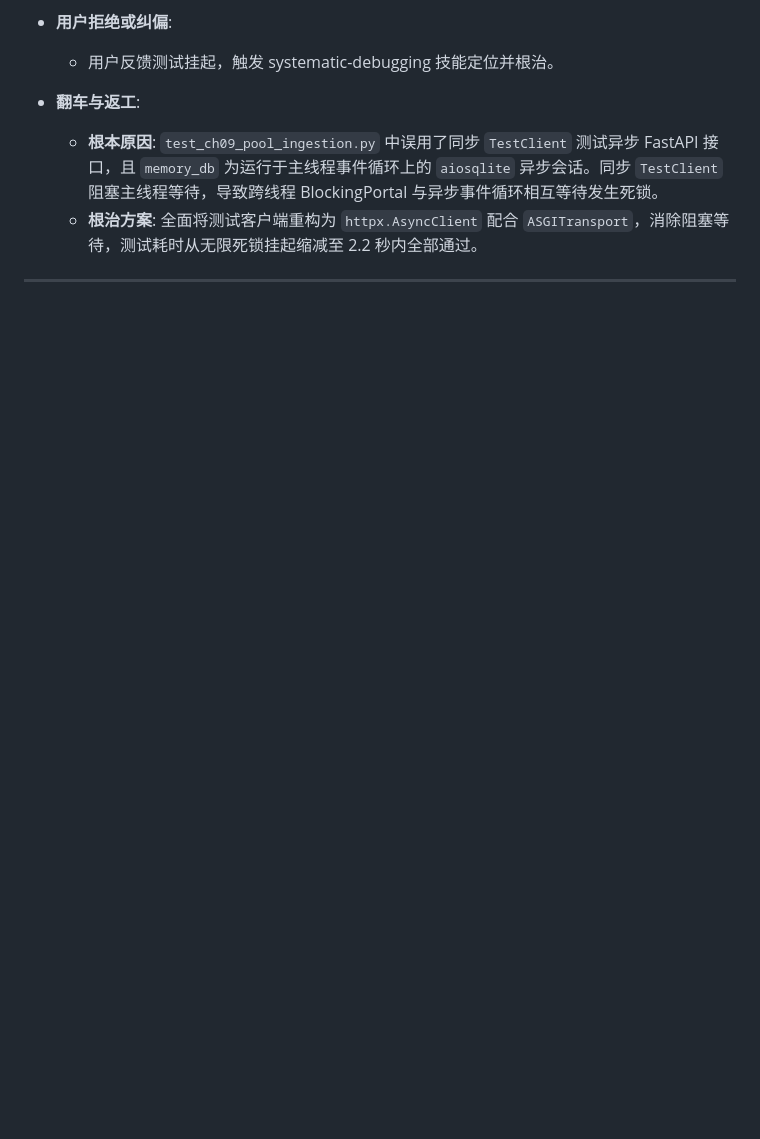
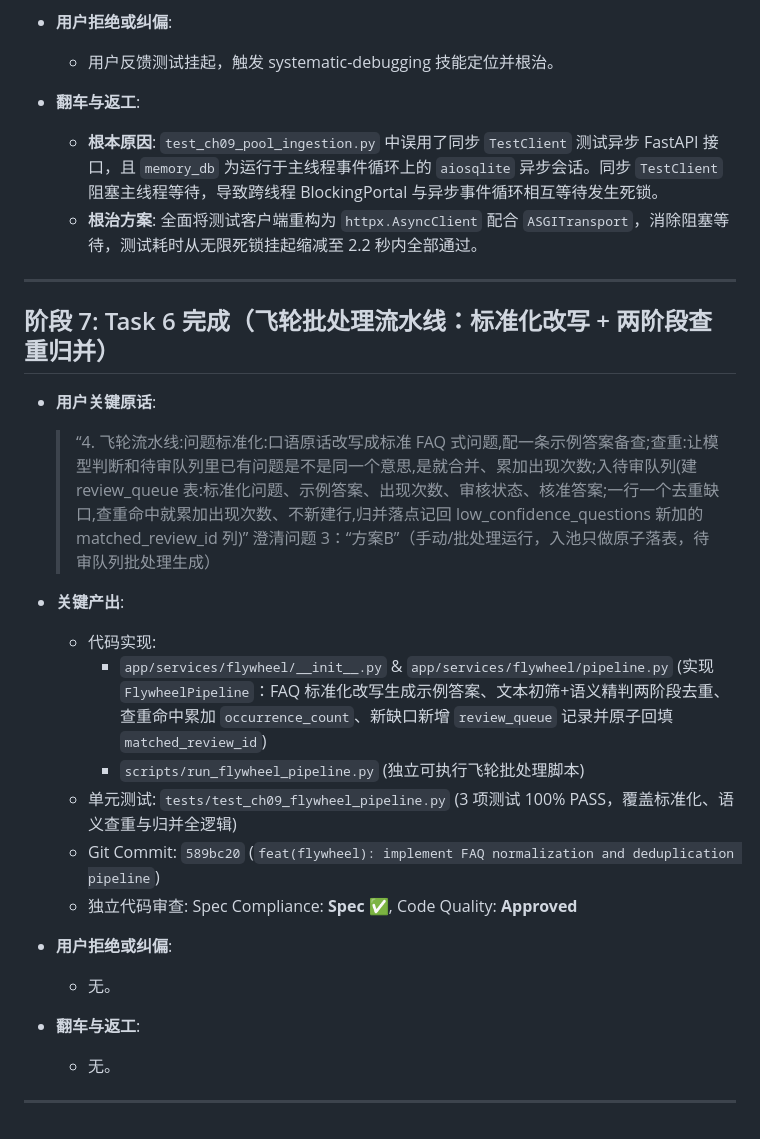
Before and after one commit to Brinkzee/AstroBot, a Markdown page: dev-notes/ch09.md, the part around the change. GitHub-like rendering; blank space fills up the shorter version.

Commit message:
docs(dev-notes): record Phase 7 Task 6 completion

```diff
--- a/dev-notes/ch09.md
+++ b/dev-notes/ch09.md
@@ -179,3 +179,25 @@
   - **根治方案**: 全面将测试客户端重构为 `httpx.AsyncClient` 配合 `ASGITransport`，消除阻塞等待，测试耗时从无限死锁挂起缩减至 2.2 秒内全部通过。
 
 ---
+
+## 阶段 7: Task 6 完成（飞轮批处理流水线：标准化改写 + 两阶段查重归并）
+
+- **用户关键原话**:
+  > “4. 飞轮流水线:问题标准化:口语原话改写成标准 FAQ 式问题,配一条示例答案备查;查重:让模型判断和待审队列里已有问题是不是同一个意思,是就合并、累加出现次数;入待审队列(建 review_queue 表:标准化问题、示例答案、出现次数、审核状态、核准答案;一行一个去重缺口,查重命中就累加出现次数、不新建行,归并落点记回 low_confidence_questions 新加的 matched_review_id 列)”
+  > 澄清问题 3：“方案B”（手动/批处理运行，入池只做原子落表，待审队列批处理生成）
+
+- **关键产出**:
+  - 代码实现:
+    - `app/services/flywheel/__init__.py` & `app/services/flywheel/pipeline.py` (实现 `FlywheelPipeline`：FAQ 标准化改写生成示例答案、文本初筛+语义精判两阶段去重、查重命中累加 `occurrence_count`、新缺口新增 `review_queue` 记录并原子回填 `matched_review_id`)
+    - `scripts/run_flywheel_pipeline.py` (独立可执行飞轮批处理脚本)
+  - 单元测试: `tests/test_ch09_flywheel_pipeline.py` (3 项测试 100% PASS，覆盖标准化、语义查重与归并全逻辑)
+  - Git Commit: `589bc20` (`feat(flywheel): implement FAQ normalization and deduplication pipeline`)
+  - 独立代码审查: Spec Compliance: **Spec ✅**, Code Quality: **Approved**
+
+- **用户拒绝或纠偏**:
+  - 无。
+
+- **翻车与返工**:
+  - 无。
+
+---
```
